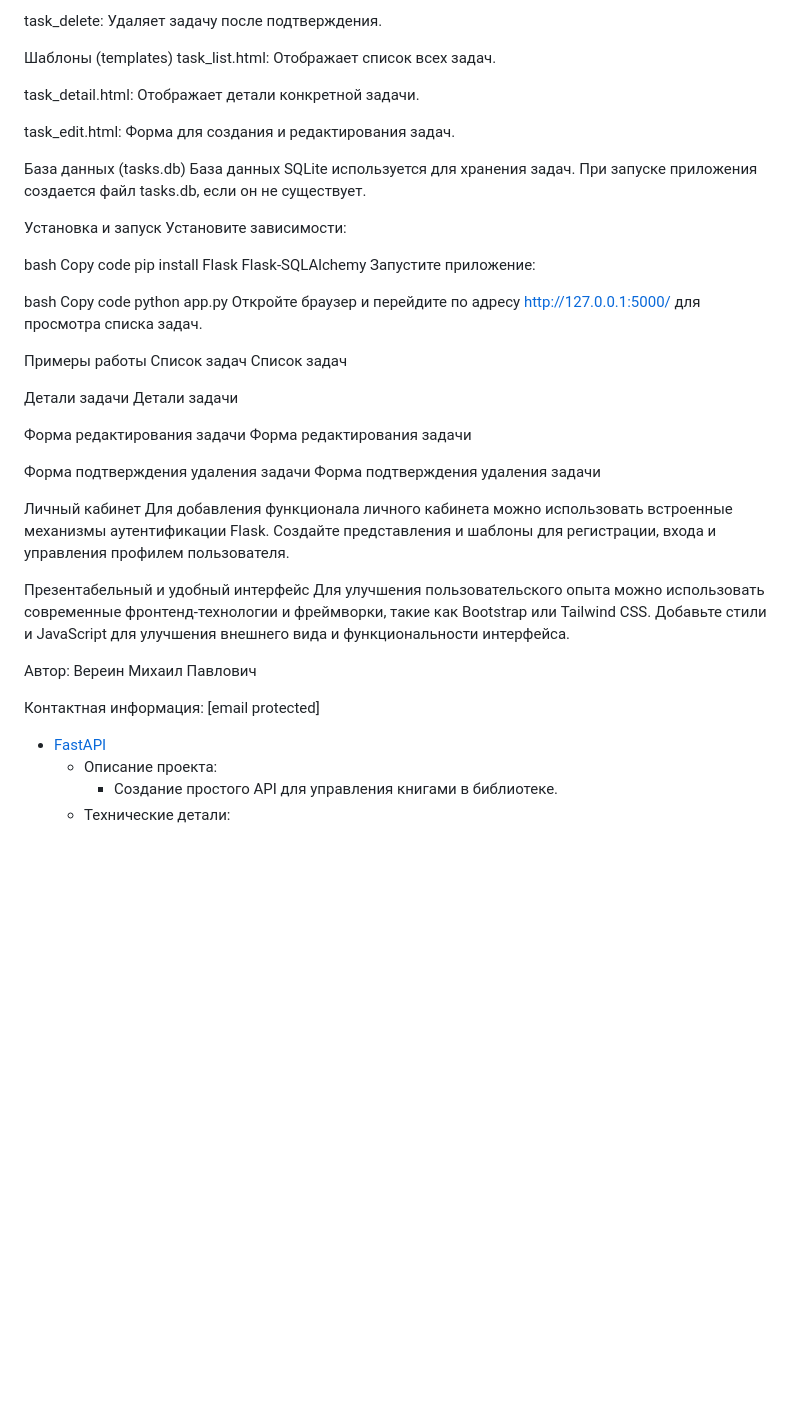
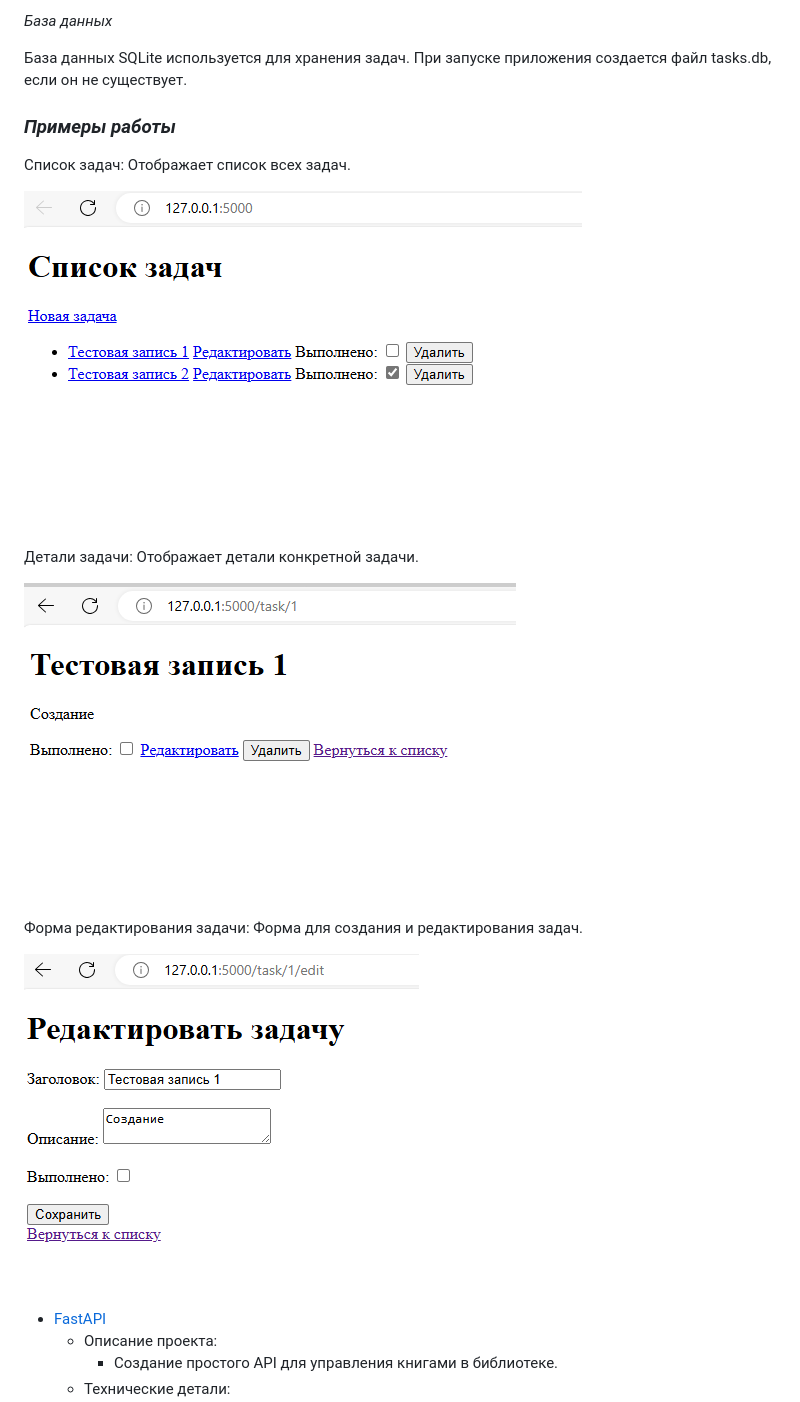
Before and after one commit to mixupp83/graduateWork, a Markdown page: README.md, the part around the change printed below. GitHub-like rendering; pictures changed too: img_5.PNG (added), img_6.PNG (added), img_7.PNG (added); blank space fills up the shorter version.

```diff
--- a/README.md
+++ b/README.md
@@ -246,51 +357,22 @@ task_complete: Переключает статус завершения зада
 
-task_delete: Удаляет задачу после подтверждения.
+*База данных*
 
-Шаблоны (templates)
-task_list.html: Отображает список всех задач.
-
-task_detail.html: Отображает детали конкретной задачи.
-
-task_edit.html: Форма для создания и редактирования задач.
-
-База данных (tasks.db)
 База данных SQLite используется для хранения задач. При запуске приложения создается файл tasks.db, если он не существует.
 
-Установка и запуск
-Установите зависимости:
+### *Примеры работы*
 
-bash
-Copy code
-pip install Flask Flask-SQLAlchemy
-Запустите приложение:
+Список задач: Отображает список всех задач.
 
-bash
-Copy code
-python app.py
-Откройте браузер и перейдите по адресу http://127.0.0.1:5000/ для просмотра списка задач.
+![img_5.PNG](img_5.PNG)
 
-Примеры работы
-Список задач
-Список задач
+Детали задачи: Отображает детали конкретной задачи.
 
-Детали задачи
-Детали задачи
+![img_6.PNG](img_6.PNG)
 
-Форма редактирования задачи
-Форма редактирования задачи
+Форма редактирования задачи: Форма для создания и редактирования задач.
 
-Форма подтверждения удаления задачи
-Форма подтверждения удаления задачи
+![img_7.PNG](img_7.PNG)
 
-Личный кабинет
-Для добавления функционала личного кабинета можно использовать встроенные механизмы аутентификации Flask. Создайте представления и шаблоны для регистрации, входа и управления профилем пользователя.
-
-Презентабельный и удобный интерфейс
-Для улучшения пользовательского опыта можно использовать современные фронтенд-технологии и фреймворки, такие как Bootstrap или Tailwind CSS. Добавьте стили и JavaScript для улучшения внешнего вида и функциональности интерфейса.
-
-Автор: Вереин Михаил Павлович
-
-Контактная информация: [email protected]
 
 * [FastAPI](https://github.com/mixupp83/graduateWork/tree/master/graduate_fastapi)
   * Описание проекта:
```
Also changed, not shown: other parts of README.md (+123 -12 lines).
